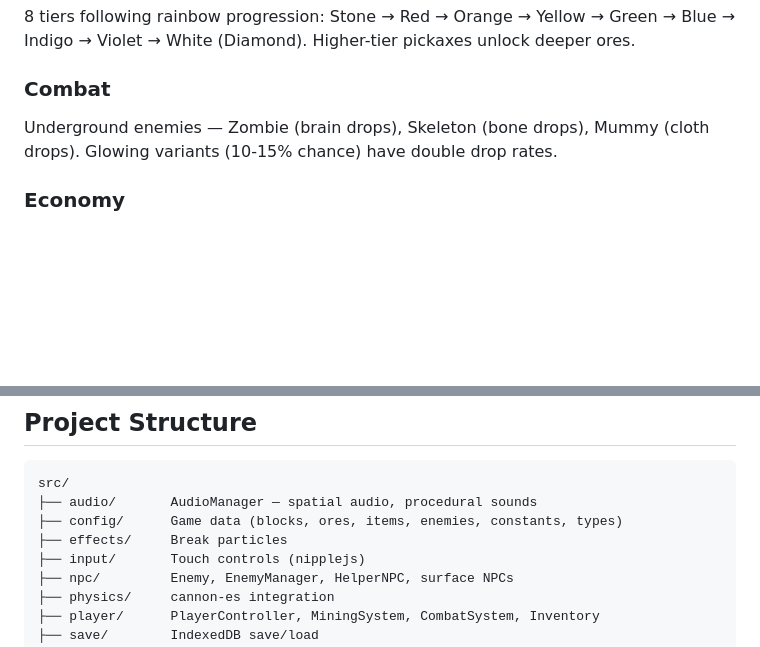
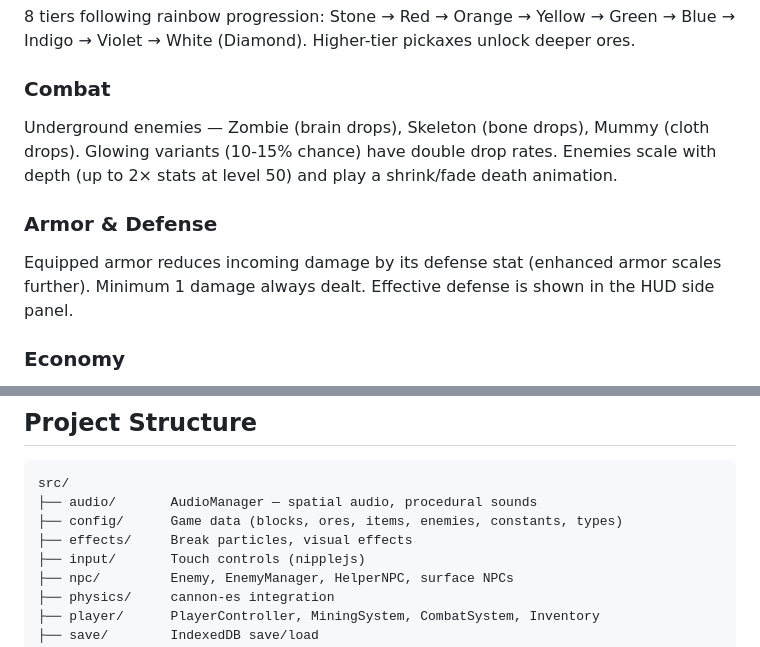
Before and after one commit to sakebomb/my-mining-game, a Markdown page: README.md, 2 parts joined by grey strips. Drawn GitHub-style; blank space fills up the shorter version.

Commit message:
docs: update README with armor defense, depth scaling, death animation
Co-Authored-By: Claude Opus 4.6 <noreply@anthropic.com>

```diff
--- a/README.md
+++ b/README.md
@@ -57,7 +57,10 @@ npm run format     # format with Prettier
 8 tiers following rainbow progression: Stone → Red → Orange → Yellow → Green → Blue → Indigo → Violet → White (Diamond). Higher-tier pickaxes unlock deeper ores.
 
 ### Combat
-Underground enemies — Zombie (brain drops), Skeleton (bone drops), Mummy (cloth drops). Glowing variants (10-15% chance) have double drop rates.
+Underground enemies — Zombie (brain drops), Skeleton (bone drops), Mummy (cloth drops). Glowing variants (10-15% chance) have double drop rates. Enemies scale with depth (up to 2× stats at level 50) and play a shrink/fade death animation.
+
+### Armor & Defense
+Equipped armor reduces incoming damage by its defense stat (enhanced armor scales further). Minimum 1 damage always dealt. Effective defense is shown in the HUD side panel.
 
 ### Economy
 - **Buyer NPC** — sell ores and enemy drops for money
@@ -79,7 +82,7 @@ Purchase the Victory Scepter (costs sum of all other items + 10 diamonds) to win
 src/
 ├── audio/       AudioManager — spatial audio, procedural sounds
 ├── config/      Game data (blocks, ores, items, enemies, constants, types)
-├── effects/     Break particles
+├── effects/     Break particles, visual effects
 ├── input/       Touch controls (nipplejs)
 ├── npc/         Enemy, EnemyManager, HelperNPC, surface NPCs
 ├── physics/     cannon-es integration
```
